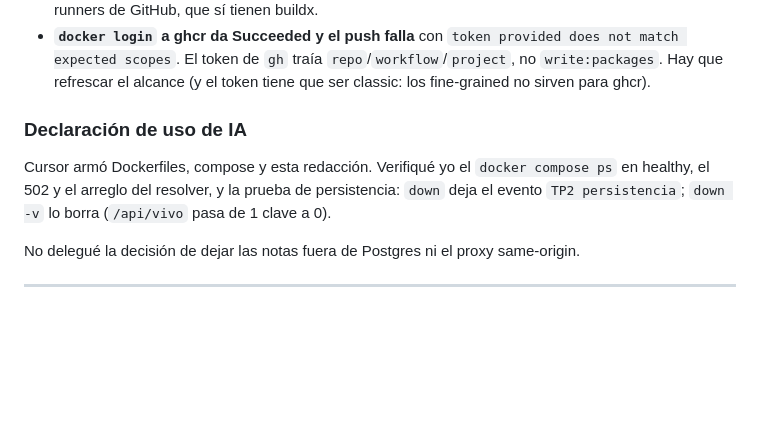
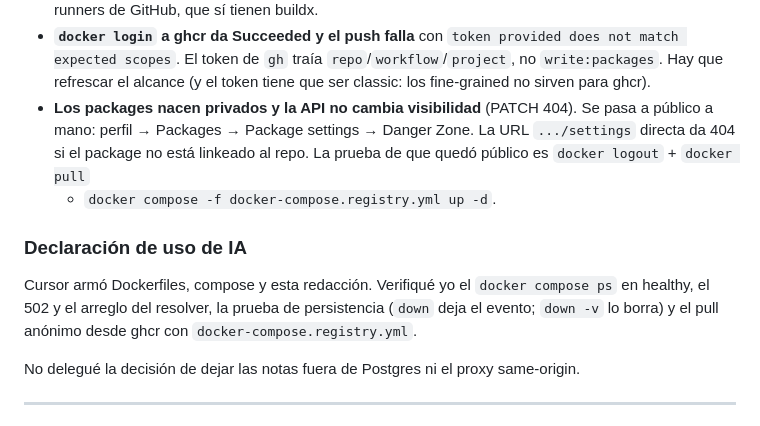
Before and after one commit to agustindt/facultad-hub, a Markdown page: decisiones.md, the part around the change. Drawn GitHub-style; blank space fills up the shorter version.

```diff
--- a/decisiones.md
+++ b/decisiones.md
@@ -136,13 +136,18 @@ runner amd64 no las puede correr tal cual: en TP7 se resuelve con `buildx`.
   `repo`/`workflow`/`project`, no `write:packages`. Hay que refrescar el
   alcance (y el token tiene que ser classic: los fine-grained no sirven para
   ghcr).
+- **Los packages nacen privados y la API no cambia visibilidad** (PATCH 404).
+  Se pasa a público a mano: perfil → Packages → Package settings → Danger
+  Zone. La URL `.../settings` directa da 404 si el package no está linkeado
+  al repo. La prueba de que quedó público es `docker logout` + `docker pull`
+  + `docker compose -f docker-compose.registry.yml up -d`.
 
 ### Declaración de uso de IA
 
 Cursor armó Dockerfiles, compose y esta redacción. Verifiqué yo el
-`docker compose ps` en healthy, el 502 y el arreglo del resolver, y la
-prueba de persistencia: `down` deja el evento `TP2 persistencia`;
-`down -v` lo borra (`/api/vivo` pasa de 1 clave a 0).
+`docker compose ps` en healthy, el 502 y el arreglo del resolver, la
+prueba de persistencia (`down` deja el evento; `down -v` lo borra) y el
+pull anónimo desde ghcr con `docker-compose.registry.yml`.
 
 No delegué la decisión de dejar las notas fuera de Postgres ni el proxy
 same-origin.
```
Also changed, not shown: evidencias.md (+9 -7 lines), img/ghcr-packages.png (added), img/registry-compose.png (added).
